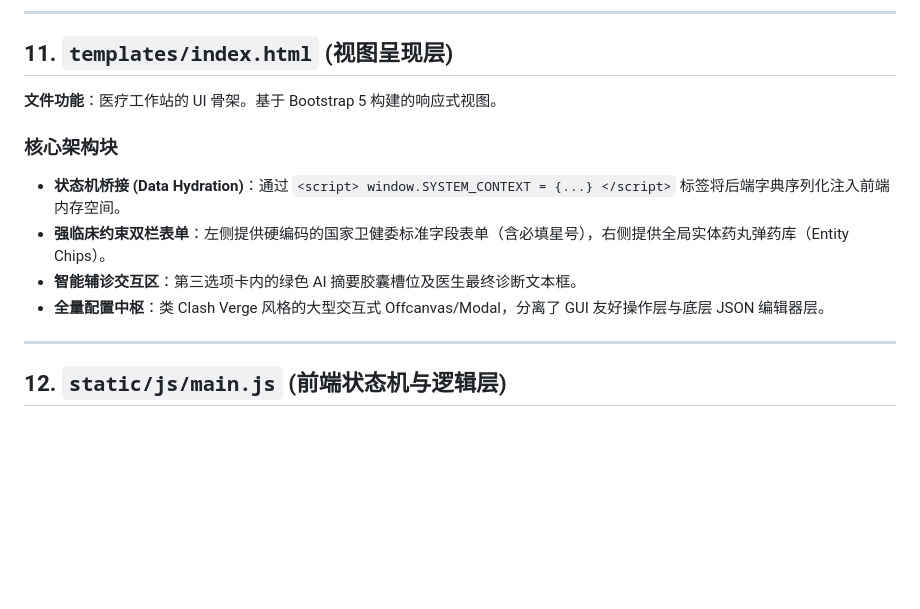
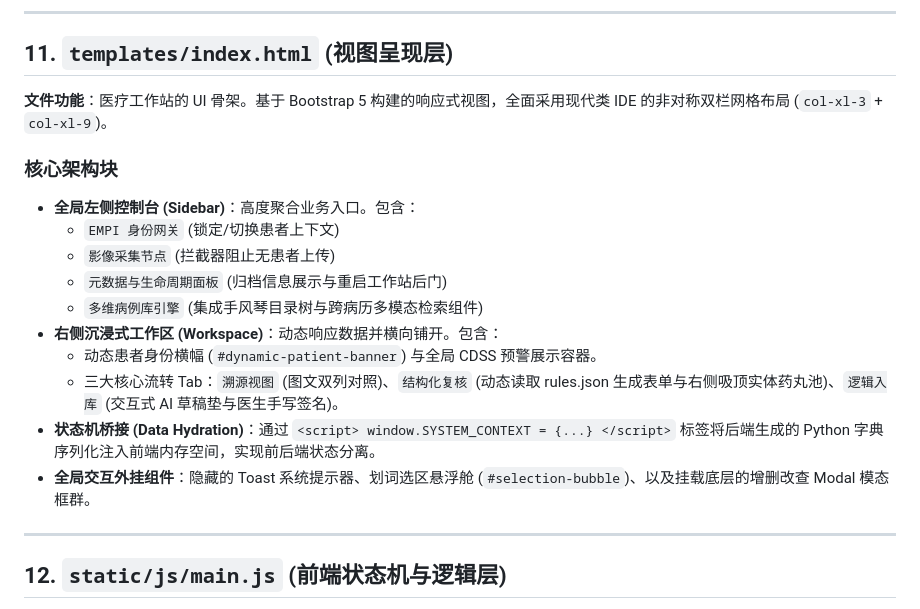
Before and after one commit to SandHit254/Medical_EMR_Analysis_System, a Markdown page: docs/API_REFERENCE.md, the part around the change. Rendered like a GitHub page; blank space fills up the shorter version.

Commit message:
更新readme和api手册

```diff
--- a/docs/API_REFERENCE.md
+++ b/docs/API_REFERENCE.md
@@ -164,13 +164,19 @@
 ---
 
 ## 11. `templates/index.html` (视图呈现层)
-**文件功能**：医疗工作站的 UI 骨架。基于 Bootstrap 5 构建的响应式视图。
+**文件功能**：医疗工作站的 UI 骨架。基于 Bootstrap 5 构建的响应式视图，全面采用现代类 IDE 的非对称双栏网格布局 (`col-xl-3` + `col-xl-9`)。
 
 ### 核心架构块
-* **状态机桥接 (Data Hydration)**：通过 `<script> window.SYSTEM_CONTEXT = {...} </script>` 标签将后端字典序列化注入前端内存空间。
-* **强临床约束双栏表单**：左侧提供硬编码的国家卫健委标准字段表单（含必填星号），右侧提供全局实体药丸弹药库（Entity Chips）。
-* **智能辅诊交互区**：第三选项卡内的绿色 AI 摘要胶囊槽位及医生最终诊断文本框。
-* **全量配置中枢**：类 Clash Verge 风格的大型交互式 Offcanvas/Modal，分离了 GUI 友好操作层与底层 JSON 编辑器层。
+* **全局左侧控制台 (Sidebar)**：高度聚合业务入口。包含：
+    * `EMPI 身份网关` (锁定/切换患者上下文)
+    * `影像采集节点` (拦截器阻止无患者上传)
+    * `元数据与生命周期面板` (归档信息展示与重启工作站后门)
+    * `多维病例库引擎` (集成手风琴目录树与跨病历多模态检索组件)
+* **右侧沉浸式工作区 (Workspace)**：动态响应数据并横向铺开。包含：
+    * 动态患者身份横幅 (`#dynamic-patient-banner`) 与全局 CDSS 预警展示容器。
+    * 三大核心流转 Tab：`溯源视图` (图文双列对照)、`结构化复核` (动态读取 rules.json 生成表单与右侧吸顶实体药丸池)、`逻辑入库` (交互式 AI 草稿垫与医生手写签名)。
+* **状态机桥接 (Data Hydration)**：通过 `<script> window.SYSTEM_CONTEXT = {...} </script>` 标签将后端生成的 Python 字典序列化注入前端内存空间，实现前后端状态分离。
+* **全局交互外挂组件**：隐藏的 Toast 系统提示器、划词选区悬浮舱 (`#selection-bubble`)、以及挂载底层的增删改查 Modal 模态框群。
 
 ---
 
```
Also changed, not shown: readme.md (+5 -5 lines).
